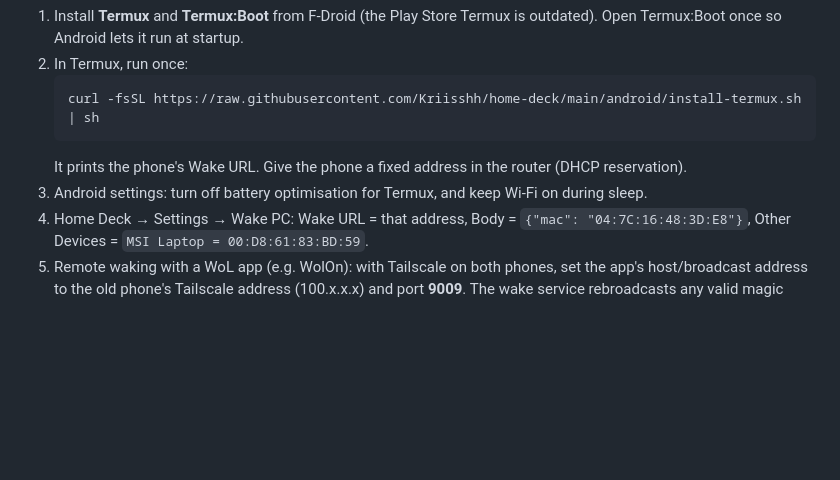
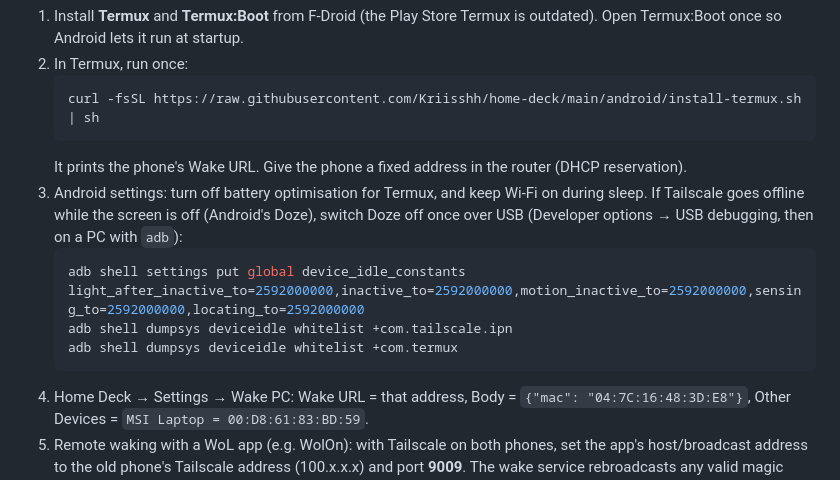
Before and after one commit to Kriisshh/home-deck, a Markdown page: README.md, the part around the change. GitHub-like rendering; blank space fills up the shorter version.

Commit message:
README: switching off Doze on the always-on phone
Co-Authored-By: Claude Opus 5.5 <noreply@anthropic.com>

````diff
--- a/README.md
+++ b/README.md
@@ -163,6 +163,13 @@ broadcasts reach the network (the Surface's Linux container can't do that).
    ```
    It prints the phone's Wake URL. Give the phone a fixed address in the router (DHCP reservation).
 3. Android settings: turn off battery optimisation for Termux, and keep Wi-Fi on during sleep.
+   If Tailscale goes offline while the screen is off (Android's Doze), switch Doze off once over
+   USB (Developer options → USB debugging, then on a PC with `adb`):
+   ```sh
+   adb shell settings put global device_idle_constants light_after_inactive_to=2592000000,inactive_to=2592000000,motion_inactive_to=2592000000,sensing_to=2592000000,locating_to=2592000000
+   adb shell dumpsys deviceidle whitelist +com.tailscale.ipn
+   adb shell dumpsys deviceidle whitelist +com.termux
+   ```
 4. Home Deck → Settings → Wake PC: Wake URL = that address, Body = `{"mac": "04:7C:16:48:3D:E8"}`,
    Other Devices = `MSI Laptop = 00:D8:61:83:BD:59`.
 5. Remote waking with a WoL app (e.g. WolOn): with Tailscale on both phones, set the app's
````
